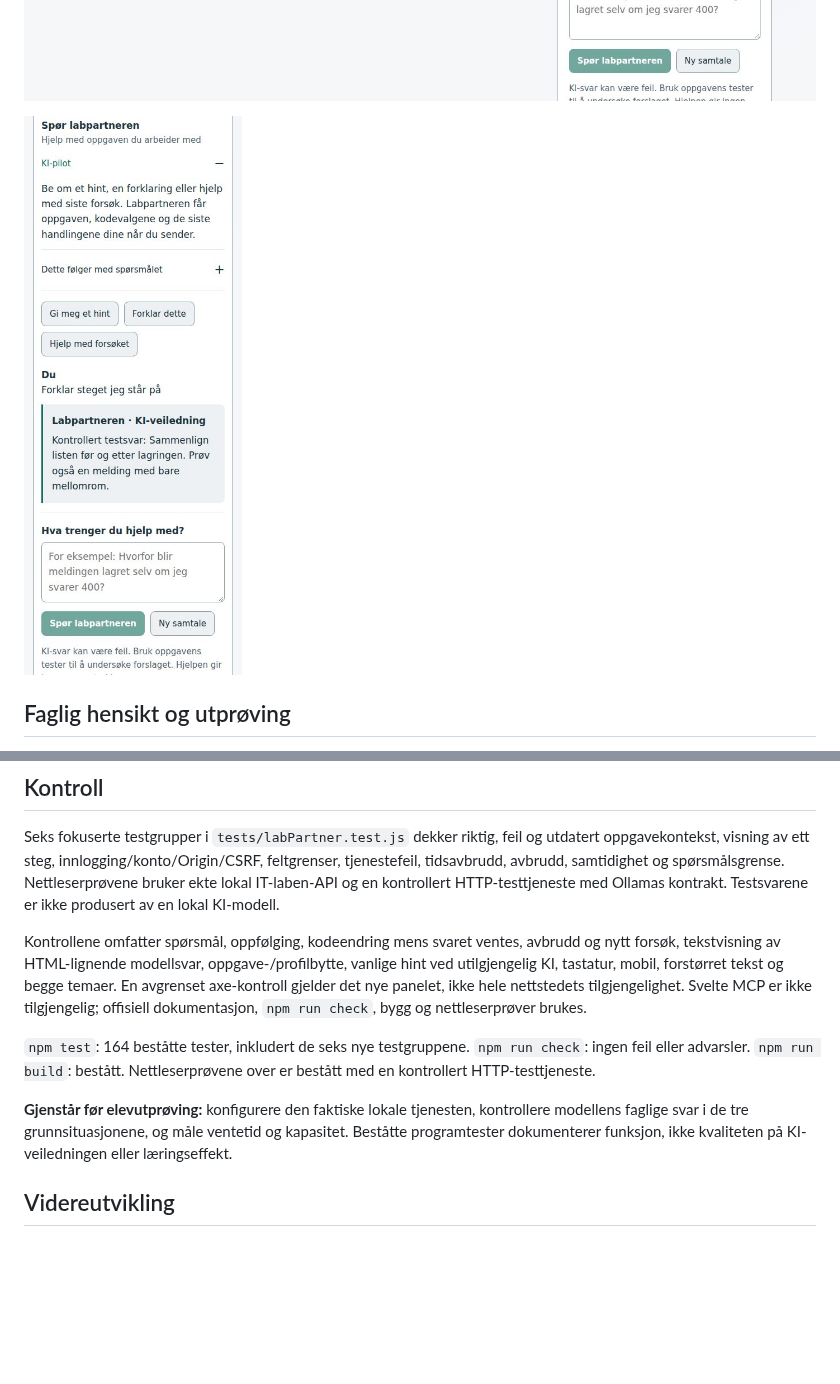
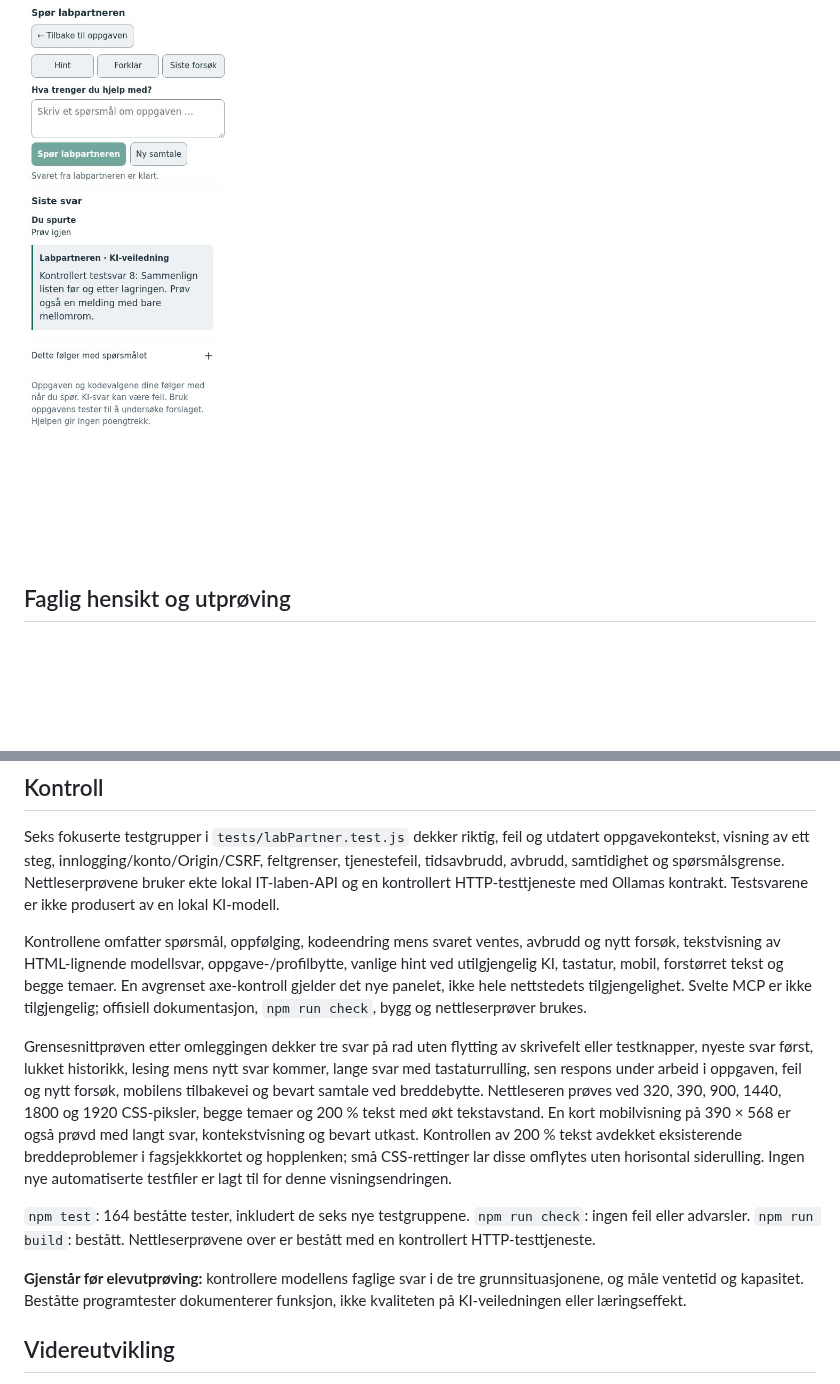
Before and after one commit to Bodin-IM/it-laben, a Markdown page: docs/labpartner-ki-pilot.md, 2 parts joined by grey strips. Rendered like a GitHub page; pictures changed too: docs/designutkast/labpartner-ki-desktop.jpg, docs/designutkast/labpartner-ki-mobil.jpg; blank space fills up the shorter version.

```diff
--- a/docs/labpartner-ki-pilot.md
+++ b/docs/labpartner-ki-pilot.md
@@ -85,9 +91,11 @@ Seks fokuserte testgrupper i `tests/labPartner.test.js` dekker riktig, feil og u
 
 Kontrollene omfatter spørsmål, oppfølging, kodeendring mens svaret ventes, avbrudd og nytt forsøk, tekstvisning av HTML-lignende modellsvar, oppgave-/profilbytte, vanlige hint ved utilgjengelig KI, tastatur, mobil, forstørret tekst og begge temaer. En avgrenset axe-kontroll gjelder det nye panelet, ikke hele nettstedets tilgjengelighet. Svelte MCP er ikke tilgjengelig; offisiell dokumentasjon, `npm run check`, bygg og nettleserprøver brukes.
 
+Grensesnittprøven etter omleggingen dekker tre svar på rad uten flytting av skrivefelt eller testknapper, nyeste svar først, lukket historikk, lesing mens nytt svar kommer, lange svar med tastaturrulling, sen respons under arbeid i oppgaven, feil og nytt forsøk, mobilens tilbakevei og bevart samtale ved breddebytte. Nettleseren prøves ved 320, 390, 900, 1440, 1800 og 1920 CSS-piksler, begge temaer og 200 % tekst med økt tekstavstand. En kort mobilvisning på 390 × 568 er også prøvd med langt svar, kontekstvisning og bevart utkast. Kontrollen av 200 % tekst avdekket eksisterende breddeproblemer i fagsjekkkortet og hopplenken; små CSS-rettinger lar disse omflytes uten horisontal siderulling. Ingen nye automatiserte testfiler er lagt til for denne visningsendringen.
+
 `npm test`: 164 beståtte tester, inkludert de seks nye testgruppene. `npm run check`: ingen feil eller advarsler. `npm run build`: bestått. Nettleserprøvene over er bestått med en kontrollert HTTP-testtjeneste.
 
-**Gjenstår før elevutprøving:** konfigurere den faktiske lokale tjenesten, kontrollere modellens faglige svar i de tre grunnsituasjonene, og måle ventetid og kapasitet. Beståtte programtester dokumenterer funksjon, ikke kvaliteten på KI-veiledningen eller læringseffekt.
+**Gjenstår før elevutprøving:** kontrollere modellens faglige svar i de tre grunnsituasjonene, og måle ventetid og kapasitet. Beståtte programtester dokumenterer funksjon, ikke kvaliteten på KI-veiledningen eller læringseffekt.
 
 ## Videreutvikling
 
```
Also changed, not shown: other parts of docs/labpartner-ki-pilot.md (+8 -2 lines), 6 other files.
